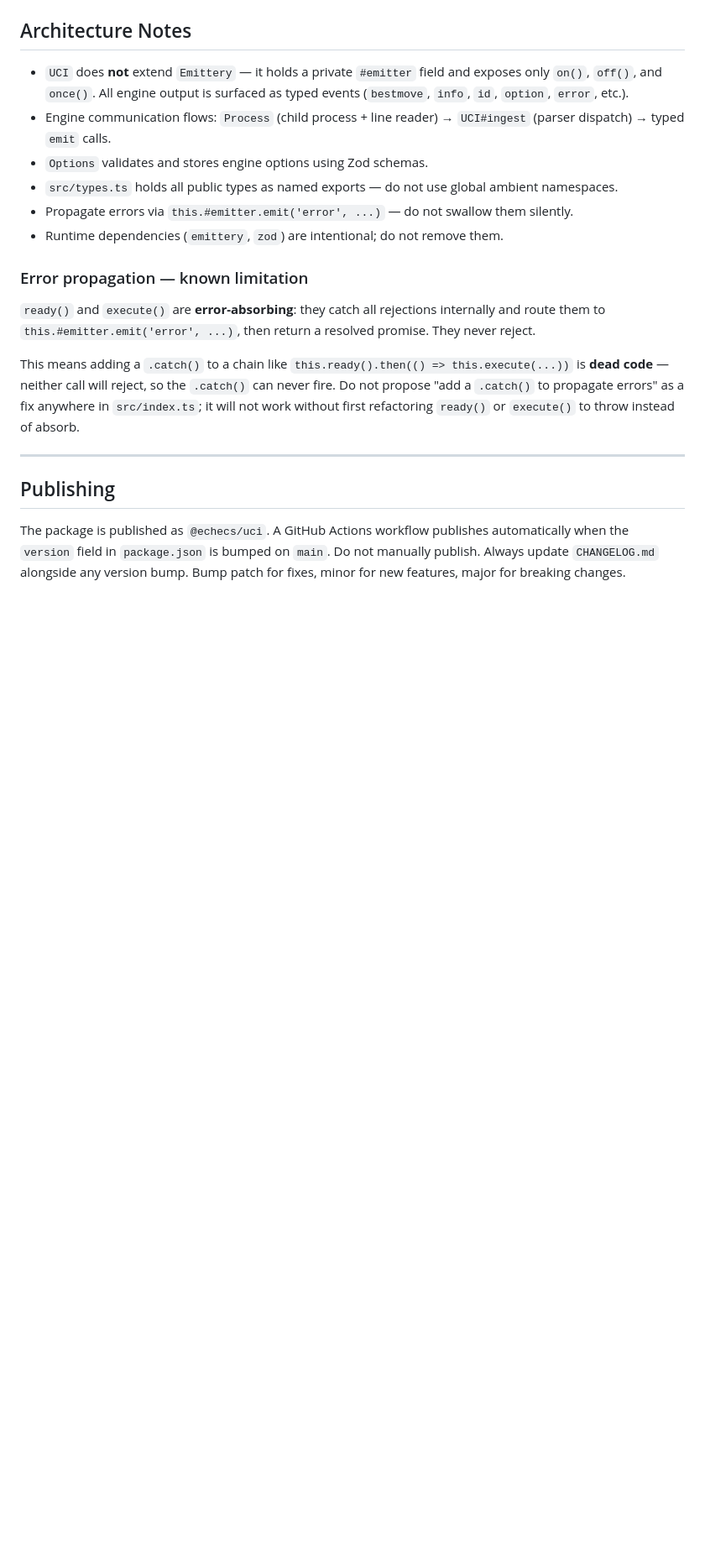
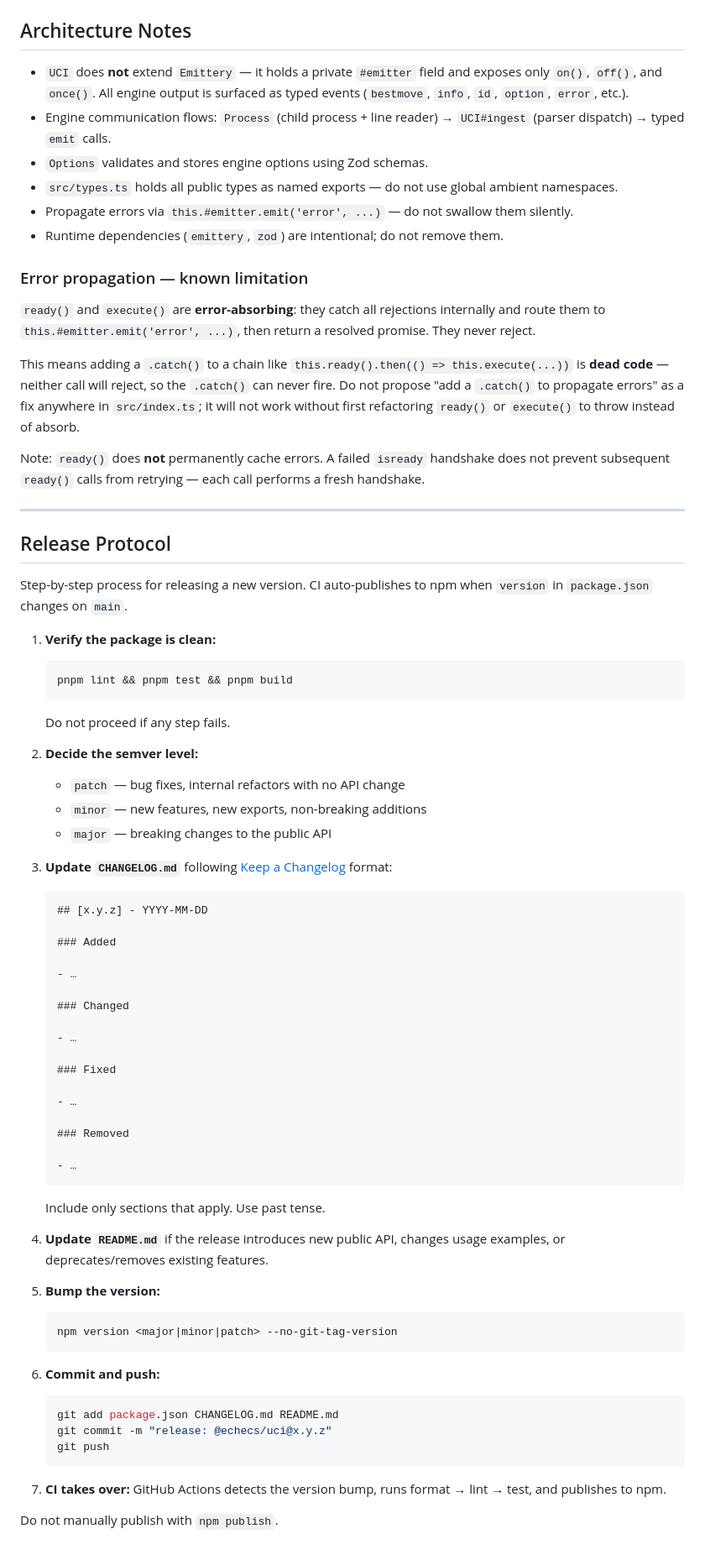
Before and after one commit to mormubis/uci, a Markdown page: AGENTS.md, the part around one of its changes. Shown at 84% size. GitHub-like rendering; blank space fills up the shorter version.

````diff
--- a/AGENTS.md
+++ b/AGENTS.md
@@ -191,11 +216,73 @@ will reject, so the `.catch()` can never fire. Do not propose "add a `.catch()`
 to propagate errors" as a fix anywhere in `src/index.ts`; it will not work
 without first refactoring `ready()` or `execute()` to throw instead of absorb.
 
+Note: `ready()` does **not** permanently cache errors. A failed `isready`
+handshake does not prevent subsequent `ready()` calls from retrying — each call
+performs a fresh handshake.
+
 ---
 
-## Publishing
+## Release Protocol
 
-The package is published as `@echecs/uci`. A GitHub Actions workflow publishes
-automatically when the `version` field in `package.json` is bumped on `main`. Do
-not manually publish. Always update `CHANGELOG.md` alongside any version bump.
-Bump patch for fixes, minor for new features, major for breaking changes.
+Step-by-step process for releasing a new version. CI auto-publishes to npm when
+`version` in `package.json` changes on `main`.
+
+1. **Verify the package is clean:**
+
+   ```bash
+   pnpm lint && pnpm test && pnpm build
+   ```
+
+   Do not proceed if any step fails.
+
+2. **Decide the semver level:**
+   - `patch` — bug fixes, internal refactors with no API change
+   - `minor` — new features, new exports, non-breaking additions
+   - `major` — breaking changes to the public API
+
+3. **Update `CHANGELOG.md`** following
+   [Keep a Changelog](https://keepachangelog.com) format:
+
+   ```markdown
+   ## [x.y.z] - YYYY-MM-DD
+
+   ### Added
+
+   - …
+
+   ### Changed
+
+   - …
+
+   ### Fixed
+
+   - …
+
+   ### Removed
+
+   - …
+   ```
+
+   Include only sections that apply. Use past tense.
+
+4. **Update `README.md`** if the release introduces new public API, changes
+   usage examples, or deprecates/removes existing features.
+
+5. **Bump the version:**
+
+   ```bash
+   npm version <major|minor|patch> --no-git-tag-version
+   ```
+
+6. **Commit and push:**
+
+   ```bash
+   git add package.json CHANGELOG.md README.md
+   git commit -m "release: @echecs/uci@x.y.z"
+   git push
+   ```
+
+7. **CI takes over:** GitHub Actions detects the version bump, runs format →
+   lint → test, and publishes to npm.
+
+Do not manually publish with `npm publish`.
````
Also changed, not shown: other parts of AGENTS.md (+25 -0 lines), CHANGELOG.md (+20 -0 lines), README.md (+3 -3 lines).
